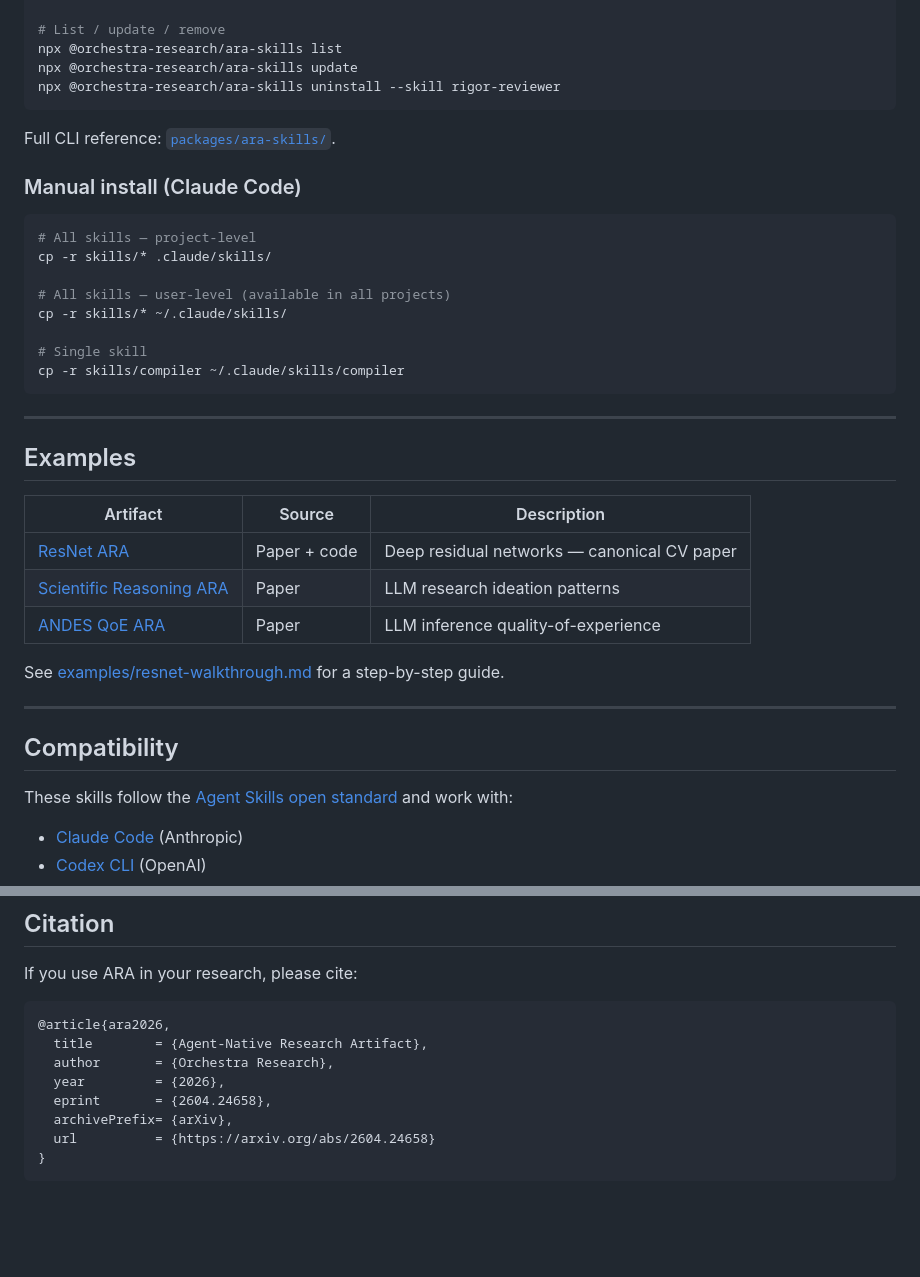
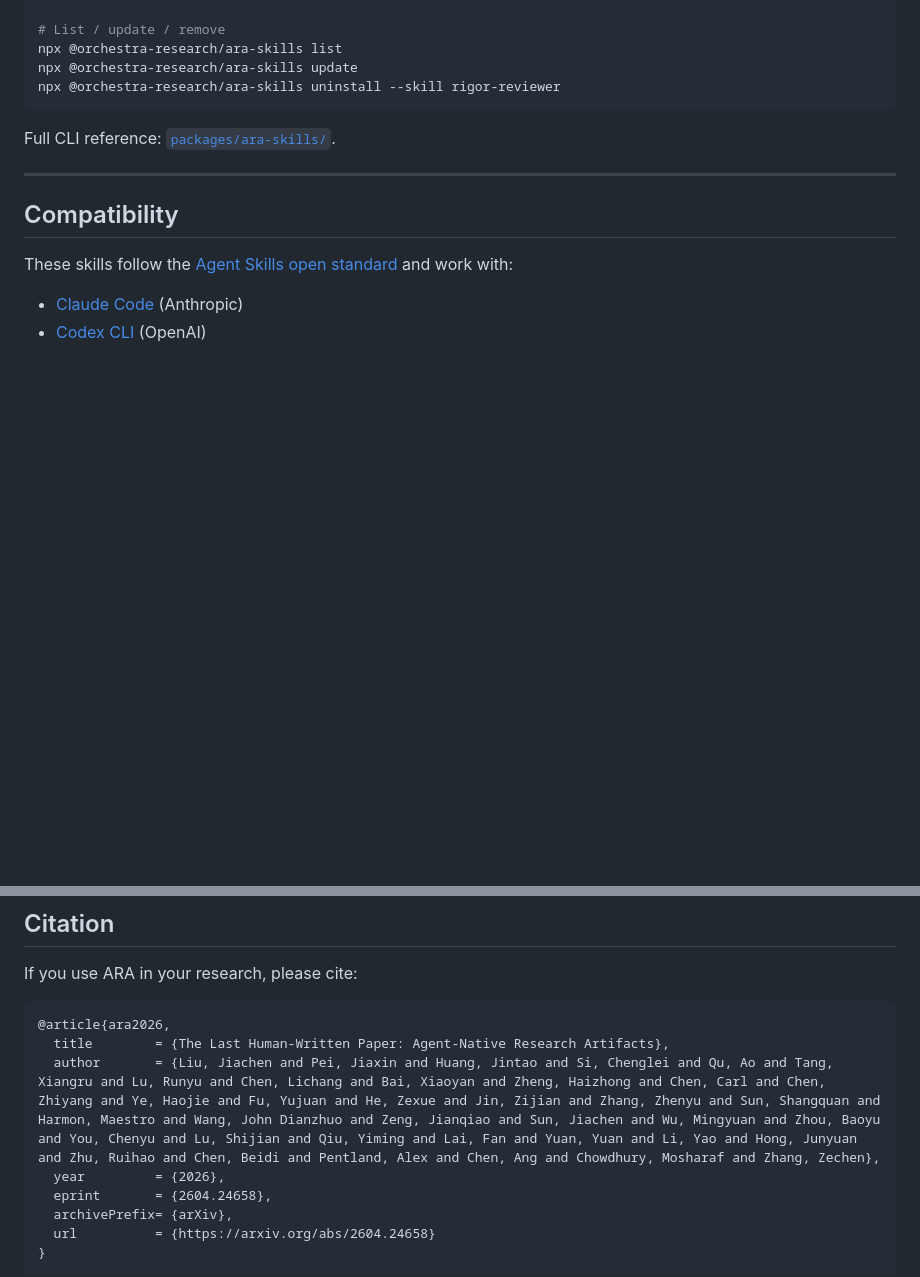
Before and after one commit to Orchestra-Research/Agent-Native-Research-Artifact, a Markdown page: README.md, 2 parts joined by grey strips. GitHub-like rendering; blank space fills up the shorter version.

Commit message:
docs: update citation and trim README
Update paper title and author list in BibTeX citation. Remove manual
install and examples sections to streamline the README.

Co-Authored-By: Claude Opus 4.7 (1M context) <noreply@anthropic.com>

````diff
--- a/README.md
+++ b/README.md
@@ -158,31 +158,6 @@ npx @orchestra-research/ara-skills uninstall --skill rigor-reviewer
 
 Full CLI reference: [`packages/ara-skills/`](packages/ara-skills/).
 
-### Manual install (Claude Code)
-
-```bash
-# All skills — project-level
-cp -r skills/* .claude/skills/
-
-# All skills — user-level (available in all projects)
-cp -r skills/* ~/.claude/skills/
-
-# Single skill
-cp -r skills/compiler ~/.claude/skills/compiler
-```
-
----
-
-## Examples
-
-| Artifact | Source | Description |
-|----------|--------|-------------|
-| [ResNet ARA](examples/resnet-ara-example/) | Paper + code | Deep residual networks — canonical CV paper |
-| [Scientific Reasoning ARA](ara-output/sci-reasoning/) | Paper | LLM research ideation patterns |
-| [ANDES QoE ARA](ara-output/andes-qoe/) | Paper | LLM inference quality-of-experience |
-
-See [examples/resnet-walkthrough.md](examples/resnet-walkthrough.md) for a step-by-step guide.
-
 ---
 
 ## Compatibility
@@ -203,8 +178,8 @@ If you use ARA in your research, please cite:
 
 ```bibtex
 @article{ara2026,
-  title        = {Agent-Native Research Artifact},
-  author       = {Orchestra Research},
+  title        = {The Last Human-Written Paper: Agent-Native Research Artifacts},
+  author       = {Liu, Jiachen and Pei, Jiaxin and Huang, Jintao and Si, Chenglei and Qu, Ao and Tang, Xiangru and Lu, Runyu and Chen, Lichang and Bai, Xiaoyan and Zheng, Haizhong and Chen, Carl and Chen, Zhiyang and Ye, Haojie and Fu, Yujuan and He, Zexue and Jin, Zijian and Zhang, Zhenyu and Sun, Shangquan and Harmon, Maestro and Wang, John Dianzhuo and Zeng, Jianqiao and Sun, Jiachen and Wu, Mingyuan and Zhou, Baoyu and You, Chenyu and Lu, Shijian and Qiu, Yiming and Lai, Fan and Yuan, Yuan and Li, Yao and Hong, Junyuan and Zhu, Ruihao and Chen, Beidi and Pentland, Alex and Chen, Ang and Chowdhury, Mosharaf and Zhang, Zechen},
   year         = {2026},
   eprint       = {2604.24658},
   archivePrefix= {arXiv},
````
